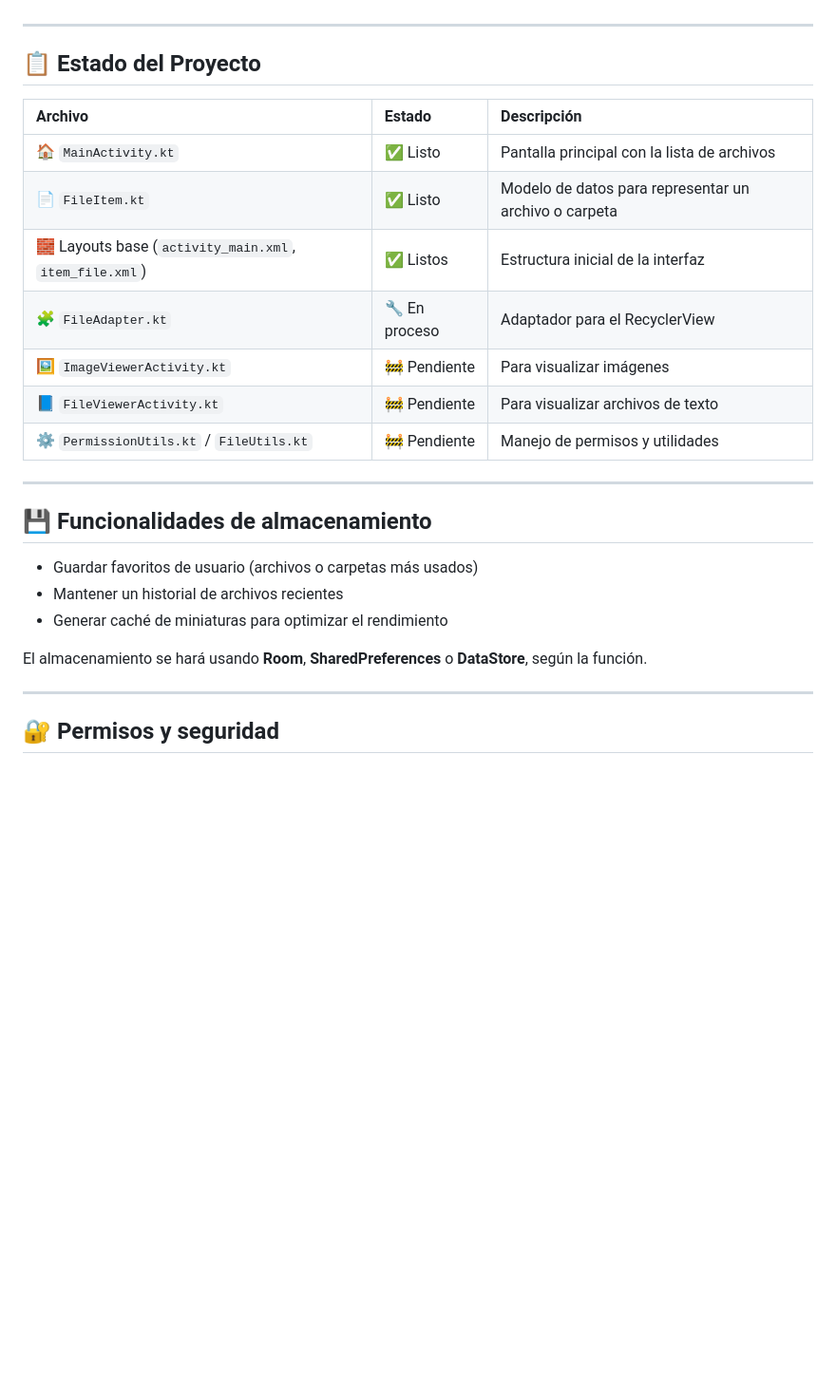
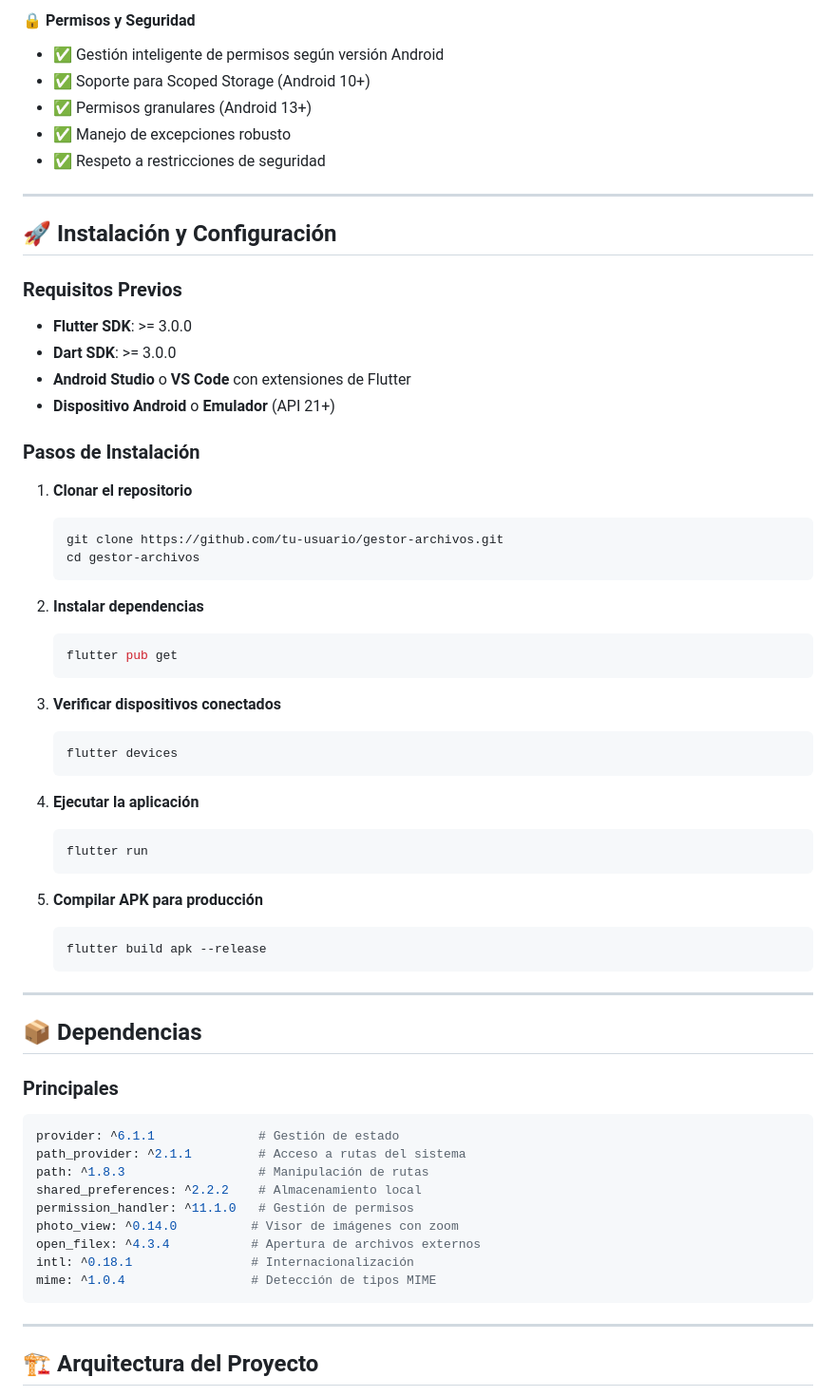
Before and after one commit to Ana-gon03/practica3_aplicaciones_nativas, a Markdown page: README.md, the part around one of its changes. Shown at 95% size. Rendered like a GitHub page; blank space fills up the shorter version.

````diff
--- a/README.md
+++ b/README.md
@@ -29,29 +67,67 @@ Además, se adaptará automáticamente al modo claro u oscuro del sistema.
+#### 🔒 Permisos y Seguridad
+- ✅ Gestión inteligente de permisos según versión Android
+- ✅ Soporte para Scoped Storage (Android 10+)
+- ✅ Permisos granulares (Android 13+)
+- ✅ Manejo de excepciones robusto
+- ✅ Respeto a restricciones de seguridad
 
 ---
 
-## 📋 Estado del Proyecto
+## 🚀 Instalación y Configuración
 
-| Archivo | Estado | Descripción |
-|:--------|:--------|:-------------|
-| 🏠 `MainActivity.kt` | ✅ Listo | Pantalla principal con la lista de archivos |
-| 📄 `FileItem.kt` | ✅ Listo | Modelo de datos para representar un archivo o carpeta |
-| 🧱 Layouts base (`activity_main.xml`, `item_file.xml`) | ✅ Listos | Estructura inicial de la interfaz |
-| 🧩 `FileAdapter.kt` | 🔧 En proceso | Adaptador para el RecyclerView |
-| 🖼 `ImageViewerActivity.kt` | 🚧 Pendiente | Para visualizar imágenes |
-| 📘 `FileViewerActivity.kt` | 🚧 Pendiente | Para visualizar archivos de texto |
-| ⚙️ `PermissionUtils.kt` / `FileUtils.kt` | 🚧 Pendiente | Manejo de permisos y utilidades |
+### Requisitos Previos
+
+- **Flutter SDK**: >= 3.0.0
+- **Dart SDK**: >= 3.0.0
+- **Android Studio** o **VS Code** con extensiones de Flutter
+- **Dispositivo Android** o **Emulador** (API 21+)
+
+### Pasos de Instalación
+
+1. **Clonar el repositorio**
+   ```bash
+   git clone https://github.com/tu-usuario/gestor-archivos.git
+   cd gestor-archivos
+   ```
+
+2. **Instalar dependencias**
+   ```bash
+   flutter pub get
+   ```
+
+3. **Verificar dispositivos conectados**
+   ```bash
+   flutter devices
+   ```
+
+4. **Ejecutar la aplicación**
+   ```bash
+   flutter run
+   ```
+
+5. **Compilar APK para producción**
+   ```bash
+   flutter build apk --release
+   ```
 
 ---
 
-## 💾 Funcionalidades de almacenamiento
+## 📦 Dependencias
 
-- Guardar favoritos de usuario (archivos o carpetas más usados)
-- Mantener un historial de archivos recientes
-- Generar caché de miniaturas para optimizar el rendimiento
-
-El almacenamiento se hará usando **Room**, **SharedPreferences** o **DataStore**, según la función.
+### Principales
+```yaml
+provider: ^6.1.1              # Gestión de estado
+path_provider: ^2.1.1         # Acceso a rutas del sistema
+path: ^1.8.3                  # Manipulación de rutas
+shared_preferences: ^2.2.2    # Almacenamiento local
+permission_handler: ^11.1.0   # Gestión de permisos
+photo_view: ^0.14.0          # Visor de imágenes con zoom
+open_filex: ^4.3.4           # Apertura de archivos externos
+intl: ^0.18.1                # Internacionalización
+mime: ^1.0.4                 # Detección de tipos MIME
+```
 
 ---
 
-## 🔐 Permisos y seguridad
+## 🏗️ Arquitectura del Proyecto
 
````
Also changed, not shown: other parts of README.md (+192 -35 lines).
